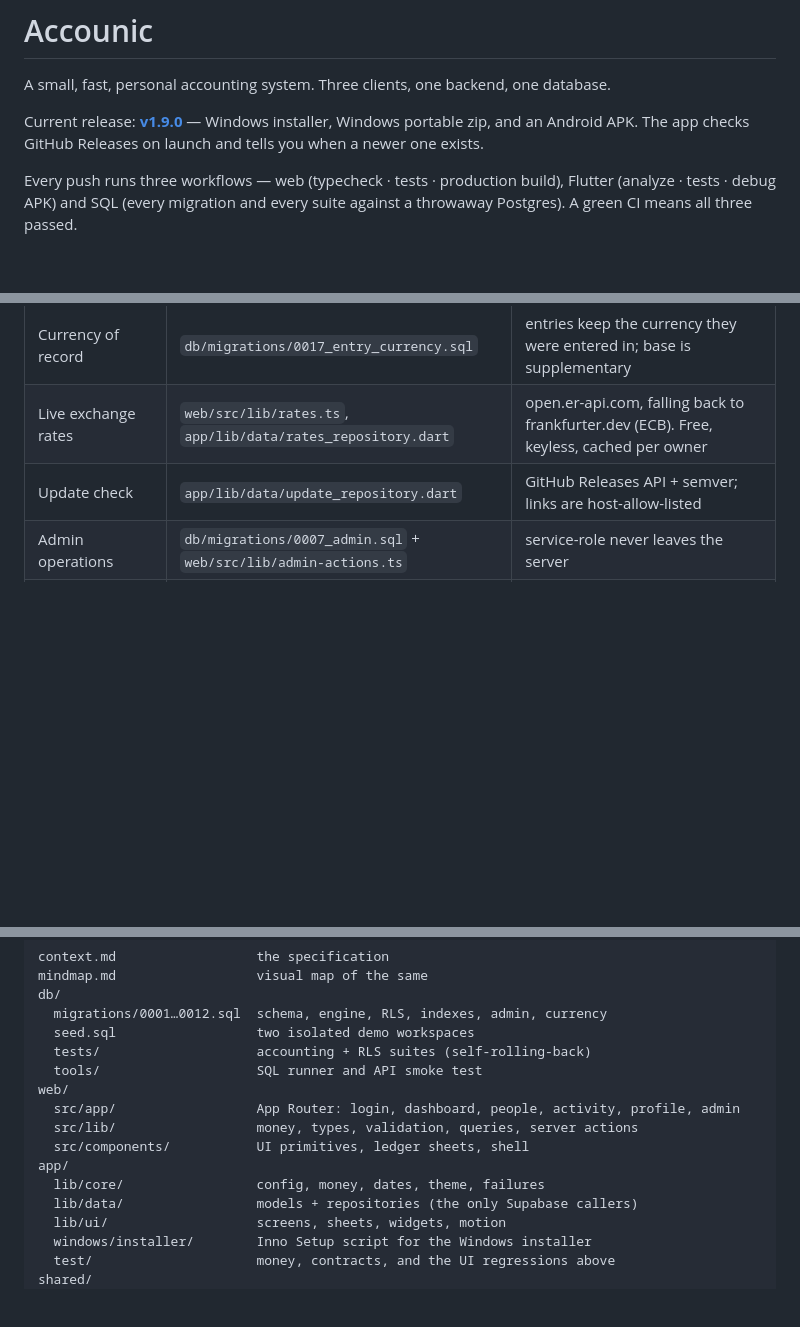
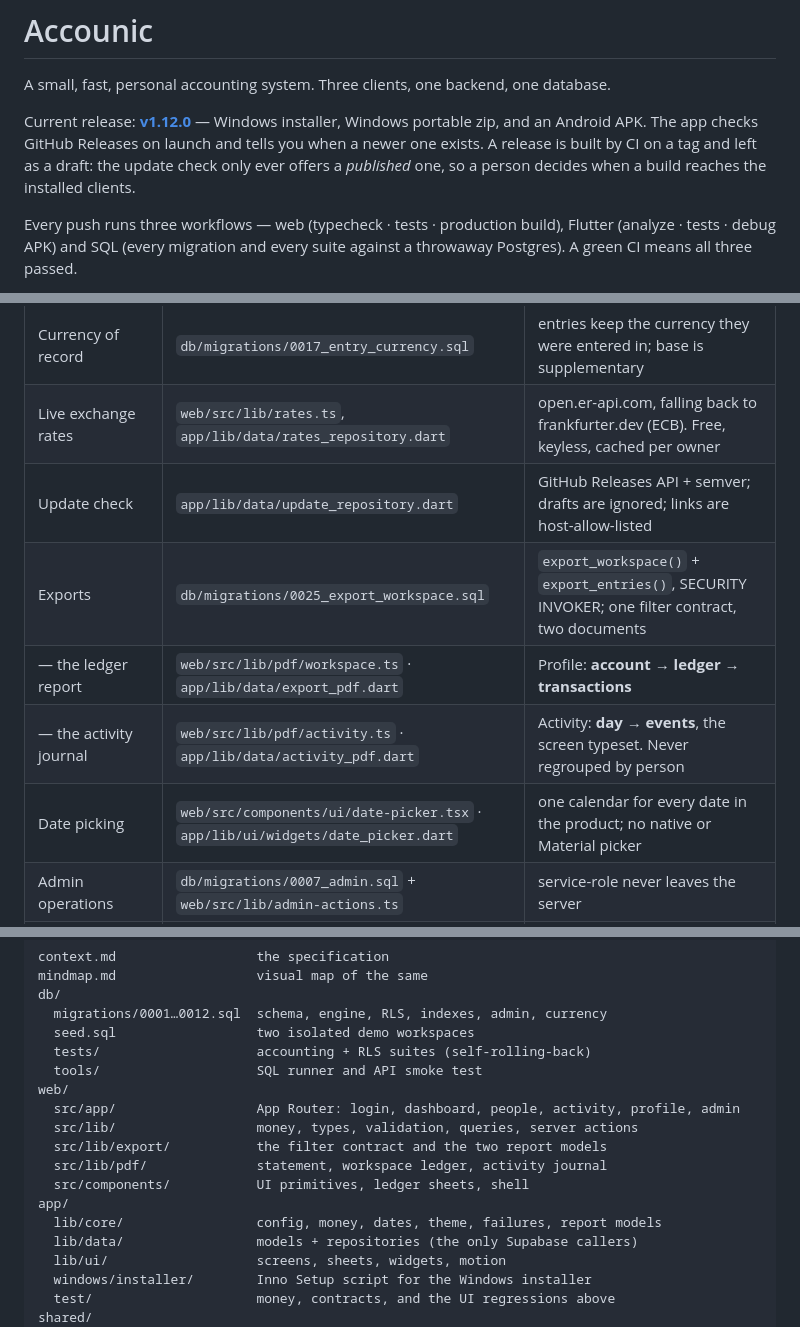
Before and after one commit to VED2107/accounic, a Markdown page: README.md, 3 parts joined by grey strips. GitHub-like rendering; blank space fills up the shorter version.

Commit message:
docs: the README was three releases behind
It still named v1.9.0 as current, and neither export appeared in the table of
where each concern lives — which is exactly the table someone reads to find out
that Profile's ledger report and Activity's journal are two documents over one
filter contract, and not two names for the same thing.

Also states the release rule the update check depends on: CI builds a draft on a
tag, and only a published release is ever offered to installed clients.

Co-Authored-By: Claude Opus 5 <noreply@anthropic.com>
Claude-Session: https://claude.ai/code/session_018Y8yiQGkHNi2CU6p61nQ6W

```diff
--- a/README.md
+++ b/README.md
@@ -2,9 +2,11 @@
 
 A small, fast, personal accounting system. Three clients, one backend, one database.
 
-Current release: **[v1.9.0](https://github.com/VED2107/accounic/releases/latest)** —
+Current release: **[v1.12.0](https://github.com/VED2107/accounic/releases/latest)** —
 Windows installer, Windows portable zip, and an Android APK. The app checks GitHub
-Releases on launch and tells you when a newer one exists.
+Releases on launch and tells you when a newer one exists. A release is built by CI
+on a tag and left as a draft: the update check only ever offers a *published* one,
+so a person decides when a build reaches the installed clients.
 
 Every push runs three workflows — web (typecheck · tests · production build), Flutter
 (analyze · tests · debug APK) and SQL (every migration and every suite against a
@@ -63,7 +65,11 @@ and parse input — they never derive a balance.
 | Tenant isolation | `db/migrations/0005_rls.sql` + `0016_revoke_anon.sql` | RLS forced on every table; `anon` holds no EXECUTE in `public` |
 | Currency of record | `db/migrations/0017_entry_currency.sql` | entries keep the currency they were entered in; base is supplementary |
 | Live exchange rates | `web/src/lib/rates.ts`, `app/lib/data/rates_repository.dart` | open.er-api.com, falling back to frankfurter.dev (ECB). Free, keyless, cached per owner |
-| Update check | `app/lib/data/update_repository.dart` | GitHub Releases API + semver; links are host-allow-listed |
+| Update check | `app/lib/data/update_repository.dart` | GitHub Releases API + semver; drafts are ignored; links are host-allow-listed |
+| Exports | `db/migrations/0025_export_workspace.sql` | `export_workspace()` + `export_entries()`, SECURITY INVOKER; one filter contract, two documents |
+| — the ledger report | `web/src/lib/pdf/workspace.ts` · `app/lib/data/export_pdf.dart` | Profile: **account → ledger → transactions** |
+| — the activity journal | `web/src/lib/pdf/activity.ts` · `app/lib/data/activity_pdf.dart` | Activity: **day → events**, the screen typeset. Never regrouped by person |
+| Date picking | `web/src/components/ui/date-picker.tsx` · `app/lib/ui/widgets/date_picker.dart` | one calendar for every date in the product; no native or Material picker |
 | Admin operations | `db/migrations/0007_admin.sql` + `web/src/lib/admin-actions.ts` | service-role never leaves the server |
 | Money representation | `money.ts` / `money.dart` | integer minor units, mirrored line for line |
 | Currency definitions | `shared/currencies.json` | one source; `db/tools/sync-currencies.mjs` generates the SQL seed, the TS and the Dart |
@@ -223,9 +229,11 @@ db/
 web/
   src/app/                  App Router: login, dashboard, people, activity, profile, admin
   src/lib/                  money, types, validation, queries, server actions
+  src/lib/export/           the filter contract and the two report models
+  src/lib/pdf/              statement, workspace ledger, activity journal
   src/components/           UI primitives, ledger sheets, shell
 app/
-  lib/core/                 config, money, dates, theme, failures
+  lib/core/                 config, money, dates, theme, failures, report models
   lib/data/                 models + repositories (the only Supabase callers)
   lib/ui/                   screens, sheets, widgets, motion
   windows/installer/        Inno Setup script for the Windows installer
```
Also changed, not shown: other parts of README.md (+5 -0 lines).
